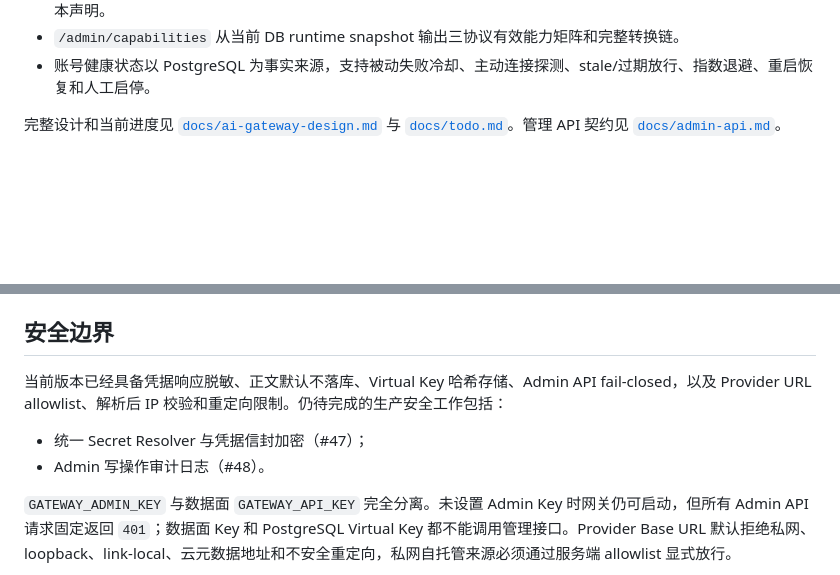
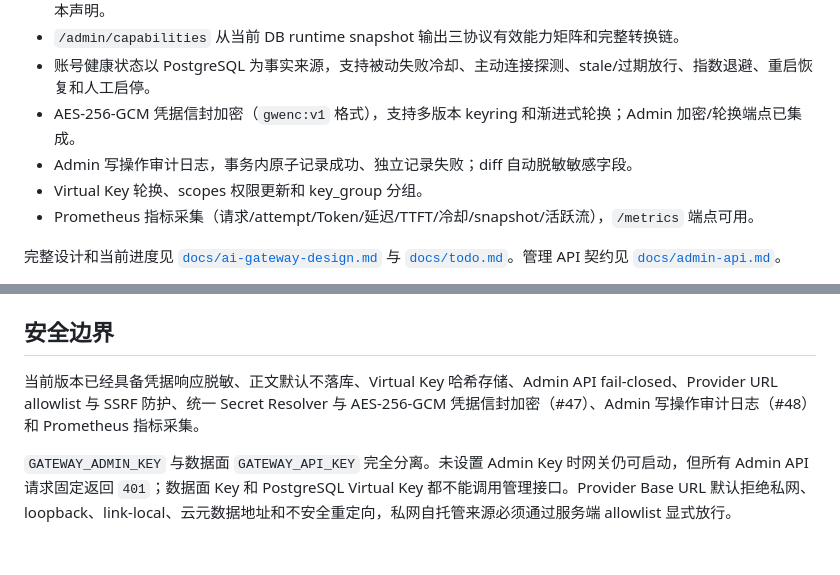
Before and after one commit to jianyun8023/my-ai-gateway, a Markdown page: README.zh.md, 2 parts joined by grey strips. GitHub-like rendering; blank space fills up the shorter version.

```diff
--- a/README.zh.md
+++ b/README.zh.md
@@ -27,6 +27,10 @@ MiniMax、DeepSeek 等原生支持三协议的 Provider 不进入转换器。Kim
 - ProviderPreset（当前内置最新版本为 `@2`）、连接测试、模型发现、差异预览、编辑和批量确认 API 已实现；预设升级不会改写既有 Source 快照，已验证的 Responses `web_search` 与 Kimi Adapter `tool_streaming` 能力按版本声明。
 - `/admin/capabilities` 从当前 DB runtime snapshot 输出三协议有效能力矩阵和完整转换链。
 - 账号健康状态以 PostgreSQL 为事实来源，支持被动失败冷却、主动连接探测、stale/过期放行、指数退避、重启恢复和人工启停。
+- AES-256-GCM 凭据信封加密（`gwenc:v1` 格式），支持多版本 keyring 和渐进式轮换；Admin 加密/轮换端点已集成。
+- Admin 写操作审计日志，事务内原子记录成功、独立记录失败；diff 自动脱敏敏感字段。
+- Virtual Key 轮换、scopes 权限更新和 key_group 分组。
+- Prometheus 指标采集（请求/attempt/Token/延迟/TTFT/冷却/snapshot/活跃流），`/metrics` 端点可用。
 
 完整设计和当前进度见 [`docs/ai-gateway-design.md`](docs/ai-gateway-design.md) 与 [`docs/todo.md`](docs/todo.md)。管理 API 契约见 [`docs/admin-api.md`](docs/admin-api.md)。
 
@@ -205,10 +209,7 @@ CSV/JSON 导出复用 events 的筛选和排序，并有 10,000 行保护上限
 
 ## 安全边界
 
-当前版本已经具备凭据响应脱敏、正文默认不落库、Virtual Key 哈希存储、Admin API fail-closed，以及 Provider URL allowlist、解析后 IP 校验和重定向限制。仍待完成的生产安全工作包括：
-
-- 统一 Secret Resolver 与凭据信封加密（#47）；
-- Admin 写操作审计日志（#48）。
+当前版本已经具备凭据响应脱敏、正文默认不落库、Virtual Key 哈希存储、Admin API fail-closed、Provider URL allowlist 与 SSRF 防护、统一 Secret Resolver 与 AES-256-GCM 凭据信封加密（#47）、Admin 写操作审计日志（#48）和 Prometheus 指标采集。
 
 `GATEWAY_ADMIN_KEY` 与数据面 `GATEWAY_API_KEY` 完全分离。未设置 Admin Key 时网关仍可启动，但所有 Admin API 请求固定返回 `401`；数据面 Key 和 PostgreSQL Virtual Key 都不能调用管理接口。Provider Base URL 默认拒绝私网、loopback、link-local、云元数据地址和不安全重定向，私网自托管来源必须通过服务端 allowlist 显式放行。
 
```
Also changed, not shown: docs/ai-gateway-design.md (+38 -13 lines), docs/todo.md (+10 -25 lines).
